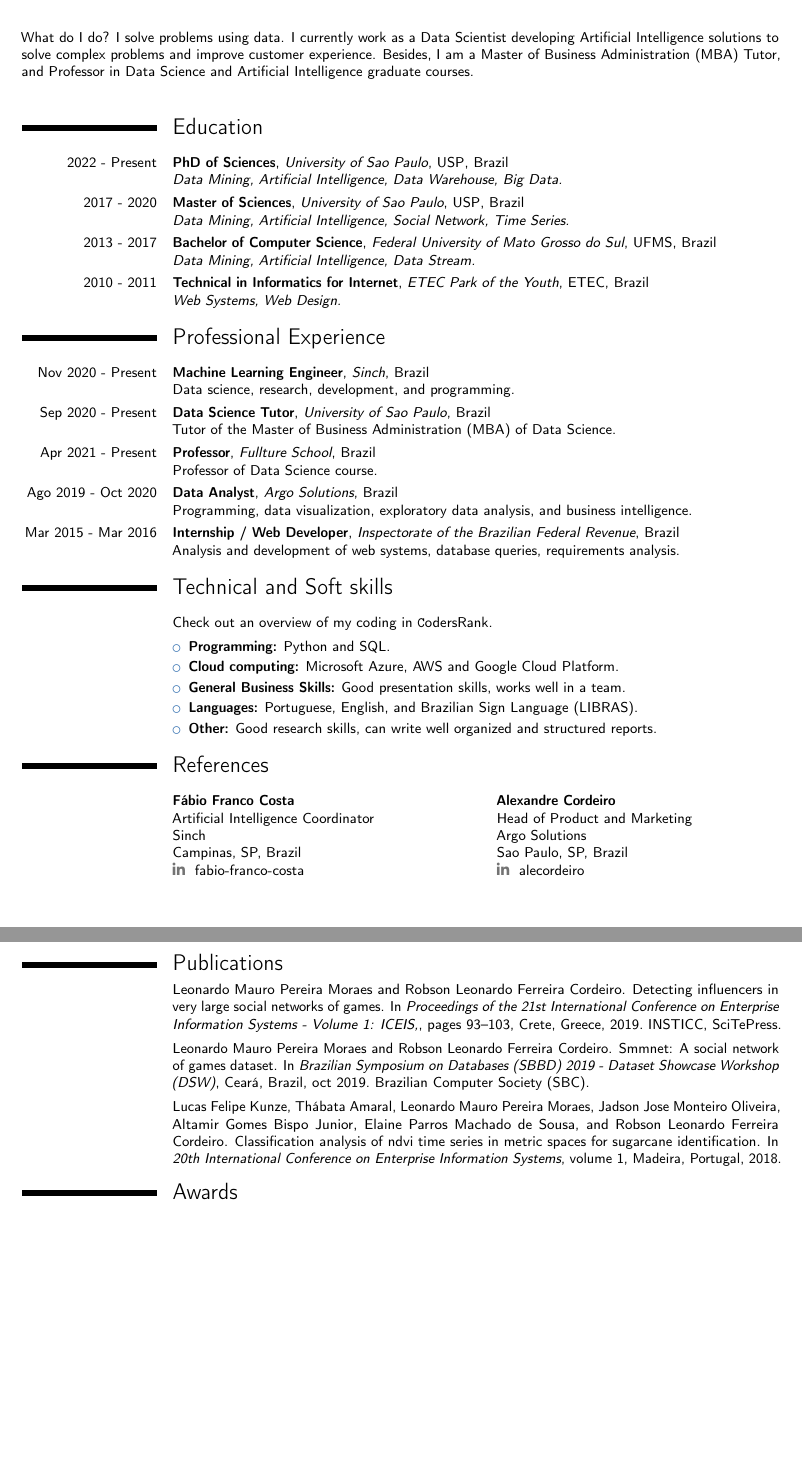
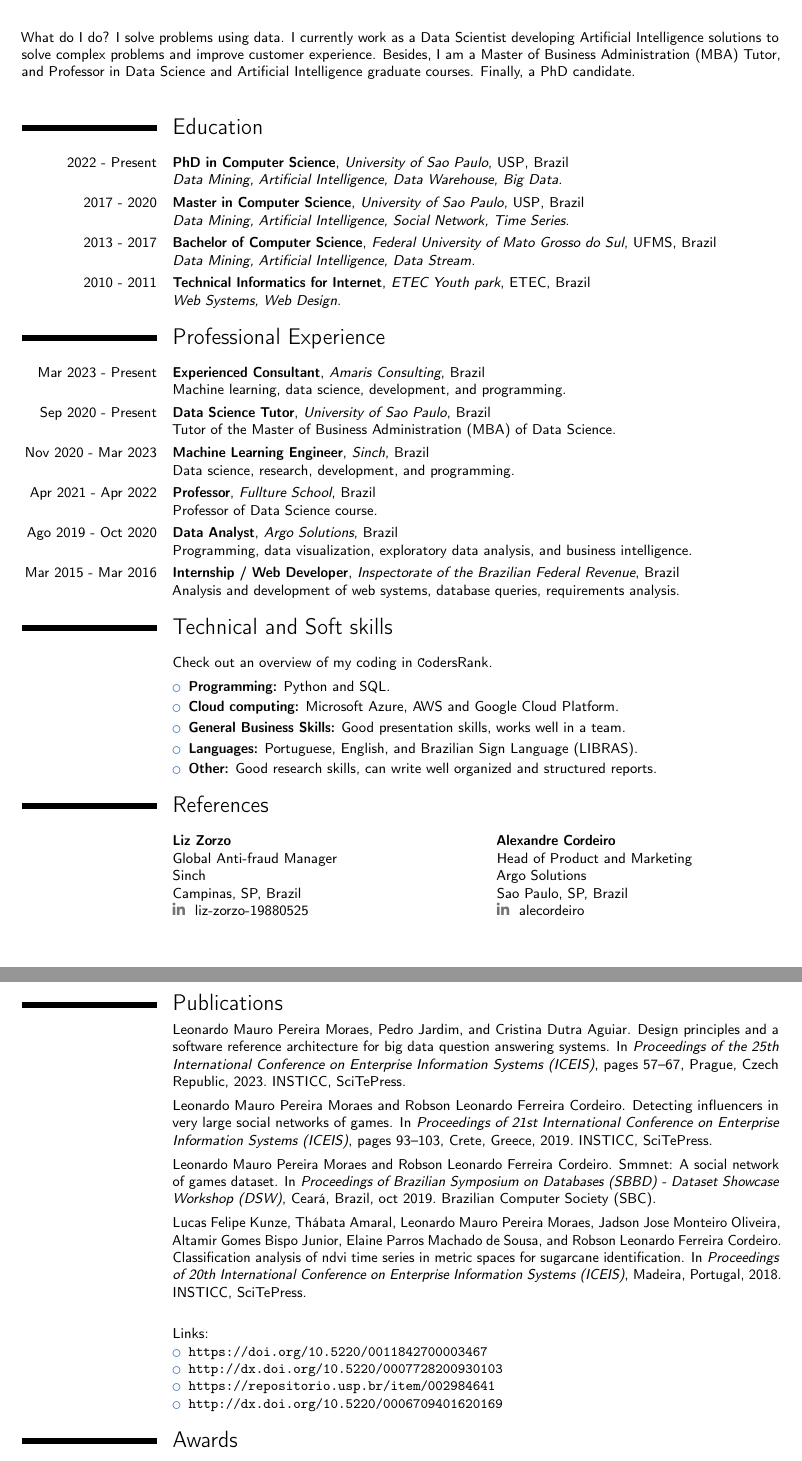
Before and after one commit to leomaurodesenv/curriculum-vitae, a LaTeX CV (latex/main.tex, which reads latex/publications.bib): two parts of pages 1 and 2 of 2, joined at a grey line, cut so that both start at the same text, the shorter picture padded with empty space. Compiled offline with pdfLaTeX.

Commit message:
add: iceis 2023 paper

```diff
--- a/latex/main.tex
+++ b/latex/main.tex
@@ -51,7 +51,7 @@
 %-- resume
 %----------------------------------------------------------------------
 \vspace*{-1pt}
-\small{What do I do? I solve problems using data. I currently work as a Data Scientist developing Artificial Intelligence solutions to solve complex problems and improve customer experience. Besides, I am a Master of Business Administration (MBA) Tutor, and Professor in Data Science and Artificial Intelligence graduate courses.}
+\small{What do I do? I solve problems using data. I currently work as a Data Scientist developing Artificial Intelligence solutions to solve complex problems and improve customer experience. Besides, I am a Master of Business Administration (MBA) Tutor, and Professor in Data Science and Artificial Intelligence graduate courses. Finally, a PhD candidate.}
 \vspace{14pt}
 
 %----------------------------------------------------------------------
@@ -59,26 +59,28 @@
 %----------------------------------------------------------------------
 \section{Education} \vspace{5pt}
 
-\cventry{2022 - Present}{PhD of Sciences}{University of Sao Paulo}{USP}{Brazil}{
+\cventry{2022 - Present}{PhD in Computer Science}{University of Sao Paulo}{USP}{Brazil}{
 \textit{Data Mining, Artificial Intelligence, Data Warehouse, Big Data.}}
 
-\cventry{2017 - 2020}{Master of Sciences}{University of Sao Paulo}{USP}{Brazil}{
+\cventry{2017 - 2020}{Master in Computer Science}{University of Sao Paulo}{USP}{Brazil}{
 \textit{Data Mining, Artificial Intelligence, Social Network, Time Series.}}
 
 \cventry{2013 - 2017}{Bachelor of Computer Science}{Federal University of Mato Grosso do Sul}{UFMS}{Brazil}{\textit{Data Mining, Artificial Intelligence, Data Stream.}}
 
-\cventry{2010 - 2011}{Technical in Informatics for Internet}{ETEC Park of the Youth}{ETEC}{Brazil}{\textit{Web Systems, Web Design.}}
+\cventry{2010 - 2011}{Technical Informatics for Internet}{ETEC Youth park}{ETEC}{Brazil}{\textit{Web Systems, Web Design.}}
 
 %----------------------------------------------------------------------
 %-- employment history
 %----------------------------------------------------------------------
 \section{Professional Experience} \vspace{5pt}
 
-\cventry{Nov 2020 - Present}{Machine Learning Engineer}{Sinch}{Brazil}{}{Data science, research, development, and programming.}
+\cventry{Mar 2023 - Present}{Experienced Consultant}{Amaris Consulting}{Brazil}{}{Machine learning, data science, development, and programming.}
 
 \cventry{Sep 2020 - Present}{Data Science Tutor}{University of Sao Paulo}{Brazil}{}{Tutor of the Master of Business Administration (MBA) of Data Science.}
 
-\cventry{Apr 2021 - Present}{Professor}{Fullture School}{Brazil}{}{Professor of Data Science course.}
+\cventry{Nov 2020 - Mar 2023}{Machine Learning Engineer}{Sinch}{Brazil}{}{Data science, research, development, and programming.}
+
+\cventry{Apr 2021 - Apr 2022}{Professor}{Fullture School}{Brazil}{}{Professor of Data Science course.}
 
 \cventry{Ago 2019 - Oct 2020}{Data Analyst}{Argo Solutions}{Brazil}{}{Programming, data visualization, exploratory data analysis, and business intelligence.}
 
@@ -106,12 +108,12 @@ Check out an overview of my coding in  \href{https://profile.codersrank.io/user/
 \section{References} \vspace{5pt}
 
 \cvdoublecolumn{
-\cvreference{Fábio Franco Costa}
-	{Artificial Intelligence Coordinator}
+\cvreference{Liz Zorzo}
+	{Global Anti-fraud Manager}
     {Sinch}
     {Campinas, SP, Brazil}
     {}%email
-    {fabio-franco-costa}%linkedin
+    {liz-zorzo-19880525}%linkedin
 }
 {\cvreference{Alexandre Cordeiro}
     {Head of Product and Marketing}
@@ -133,6 +135,16 @@ Check out an overview of my coding in  \href{https://profile.codersrank.io/user/
 \nocite{*}
 \bibliographystyle{unsrt}
 \bibliography{publications}
+
+\vspace{0.5cm}
+\cvtext{
+Links:
+\begin{itemize}
+    \item \url{https://doi.org/10.5220/0011842700003467}
+    \item \url{http://dx.doi.org/10.5220/0007728200930103}
+    \item \url{https://repositorio.usp.br/item/002984641}
+    \item \url{http://dx.doi.org/10.5220/0006709401620169}
+\end{itemize}}
 
 %----------------------------------------------------------------------
 %-- awards
--- a/latex/publications.bib
+++ b/latex/publications.bib
@@ -1,33 +1,40 @@
+@conference{moraes:2023:big-qa-architecture,
+    author = {Leonardo Mauro Pereira Moraes and Pedro Jardim and Cristina {Dutra Aguiar}},
+    title = {Design Principles and a Software Reference Architecture for Big Data Question Answering Systems},
+    booktitle = {Proceedings of the 25th International Conference on Enterprise Information Systems (ICEIS)},
+    year = {2023},
+    pages = {57-67},
+    publisher = {SciTePress},
+    organization = {INSTICC},
+    address = {Prague, Czech Republic},
+    doi = {10.5220/0011842700003467},
+    isbn = {978-989-758-648-4},
+    issn = {2184-4992},
+}
+
 @inproceedings{paper8,
-    author={Leonardo Mauro Pereira Moraes and Robson Leonardo Ferreira Cordeiro},
-    title={Detecting Influencers in Very Large Social Networks of Games},
-    booktitle={Proceedings of the 21st International Conference on Enterprise Information Systems - Volume 1: ICEIS,},
-    year={2019},
-    pages={93-103},
-    publisher={SciTePress},
-    organization={INSTICC},
-    address={Crete, Greece},
-    doi={10.5220/0007728200930103},
-    isbn={978-989-758-372-8},
+    author = {Leonardo Mauro Pereira Moraes and Robson Leonardo Ferreira Cordeiro},
+    title = {Detecting Influencers in Very Large Social Networks of Games},
+    booktitle = {Proceedings of 21st International Conference on Enterprise Information Systems (ICEIS)},
+    year = {2019},
+    pages = {93-103},
+    publisher = {SciTePress},
+    organization = {INSTICC},
+    address = {Crete, Greece},
+    doi = {10.5220/0007728200930103},
+    isbn = {978-989-758-372-8},
 }
 
 @inproceedings{paper9,
-    author={Leonardo Mauro Pereira Moraes and Robson Leonardo Ferreira Cordeiro},
-    title        = {SMMnet: A Social Network of Games Dataset},
-    booktitle    = {Brazilian Symposium on Databases (SBBD) 2019 - Dataset Showcase Workshop (DSW)},
-    days         = {7-10},
-    month        = {oct},
-    year         = {2019},
+    author = {Leonardo Mauro Pereira Moraes and Robson Leonardo Ferreira Cordeiro},
+    title = {SMMnet: A Social Network of Games Dataset},
+    booktitle = {Proceedings of Brazilian Symposium on Databases (SBBD) - Dataset Showcase Workshop (DSW)},
+    days = {7-10},
+    month = {oct},
+    year = {2019},
     organization = {Brazilian Computer Society (SBC)},
-    address      = {Cear\'a, Brazil},
-    url          = {https://www.kaggle.com/leomauro/smmnet}
+    address = {Cear\'a, Brazil},
+    url = {https://www.kaggle.com/leomauro/smmnet}
 }
 
 @inproceedings{paper7,
-  title={Classification Analysis of NDVI Time Series in Metric Spaces for Sugarcane Identification},
-  author={Kunze, Lucas Felipe and Amaral, Thábata and Moraes, Leonardo Mauro Pereira and Oliveira, Jadson Jose Monteiro and Junior, Altamir Gomes Bispo and de Sousa, Elaine Parros Machado and Cordeiro, Robson Leonardo Ferreira},
-  booktitle={20th International Conference on Enterprise Information Systems},
-  address={Madeira, Portugal},
-  isbn={978-989-758-298-1},
-  doi={10.5220/0006709401620169},
-  volume={1},
@@ -34,0 +43 @@
+  booktitle = {Proceedings of 20th International Conference on Enterprise Information Systems (ICEIS)},
@@ -35 +47,4 @@
+  publisher = {SciTePress},
+  organization = {INSTICC},
+  year = {2018}
 }
```
Also changed, not shown: latex/publications.bib (6 more changed lines).
